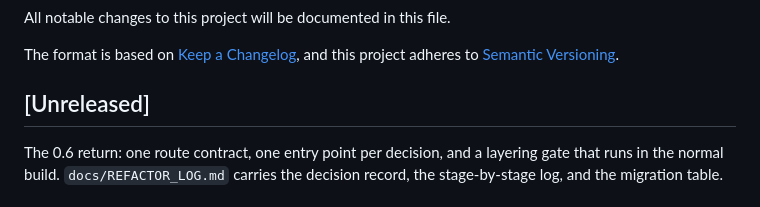
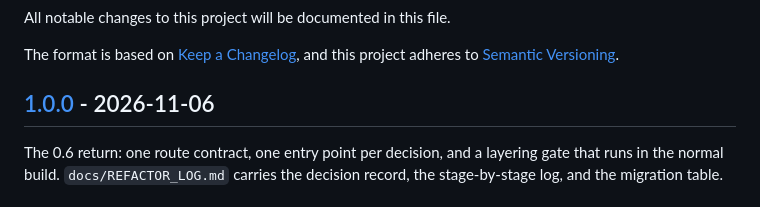
Before and after one commit to tianhaocui/aura, a Markdown page: CHANGELOG.md, the part around the change. Rendered like a GitHub page.

```diff
--- a/CHANGELOG.md
+++ b/CHANGELOG.md
@@ -5,7 +5,7 @@ All notable changes to this project will be documented in this file.
 The format is based on [Keep a Changelog](https://keepachangelog.com/en/1.1.0/),
 and this project adheres to [Semantic Versioning](https://semver.org/spec/v2.0.0.html).
 
-## [Unreleased]
+## [1.0.0] - 2026-11-06
 
 The 0.6 return: one route contract, one entry point per decision, and a layering
 gate that runs in the normal build. `docs/REFACTOR_LOG.md` carries the decision
```
Also changed, not shown: docs/1.0-readiness.md (+14 -7 lines), docs/REFACTOR_LOG.md (+20 -11 lines).
